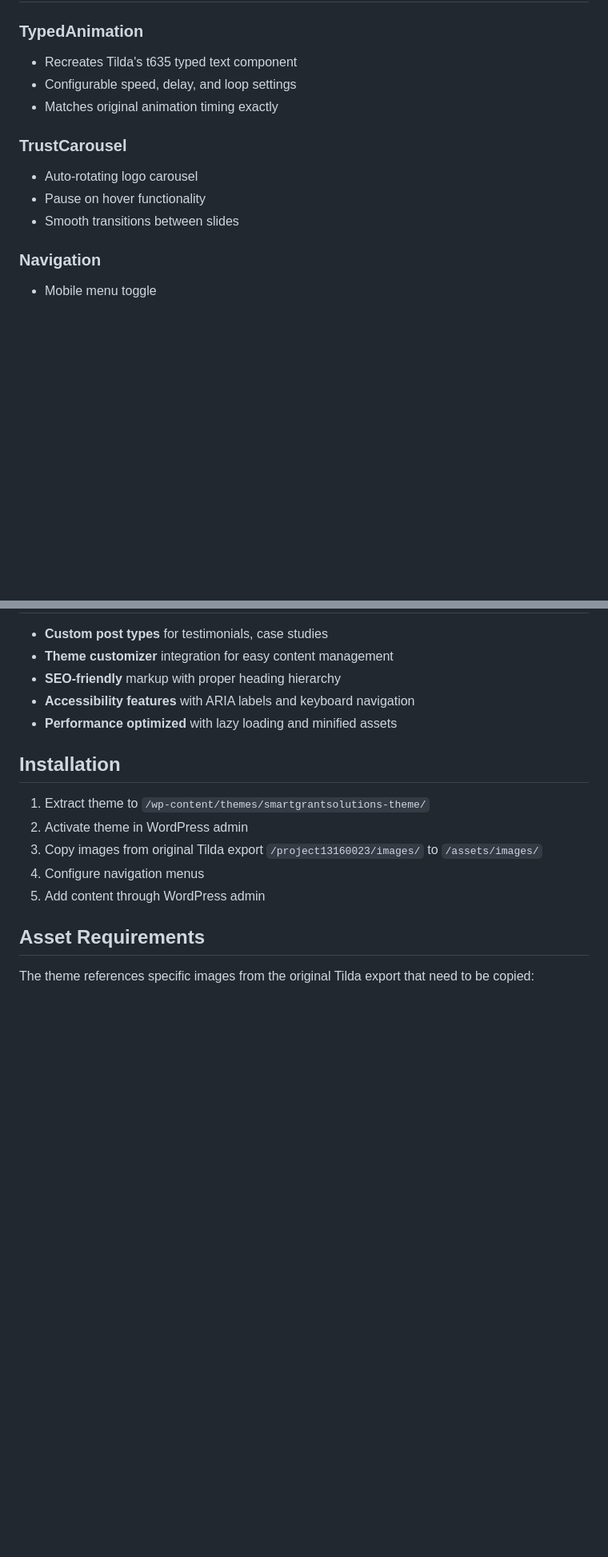
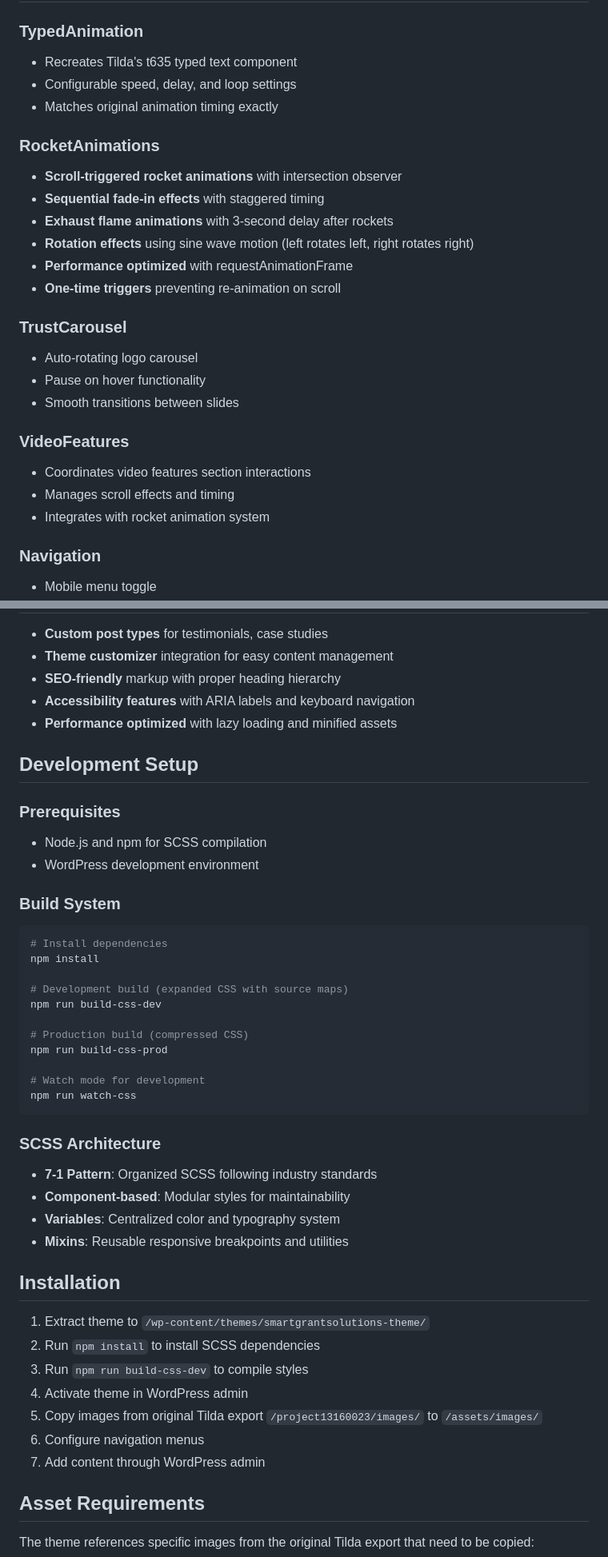
Before and after one commit to tsear/sgs25, a Markdown page: README.md, 2 parts joined by grey strips. Shown: that part at 80% size. Rendered like a GitHub page; blank space fills up the shorter version.

````diff
--- a/README.md
+++ b/README.md
@@ -117,10 +139,23 @@ $font-tertiary: 'Poppins'     // Additional accent font
 - Configurable speed, delay, and loop settings
 - Matches original animation timing exactly
 
+### RocketAnimations
+- **Scroll-triggered rocket animations** with intersection observer
+- **Sequential fade-in effects** with staggered timing
+- **Exhaust flame animations** with 3-second delay after rockets
+- **Rotation effects** using sine wave motion (left rotates left, right rotates right)
+- **Performance optimized** with requestAnimationFrame
+- **One-time triggers** preventing re-animation on scroll
+
 ### TrustCarousel
 - Auto-rotating logo carousel
 - Pause on hover functionality
 - Smooth transitions between slides
+
+### VideoFeatures
+- Coordinates video features section interactions
+- Manages scroll effects and timing
+- Integrates with rocket animation system
 
 ### Navigation
 - Mobile menu toggle
@@ -135,13 +170,42 @@ $font-tertiary: 'Poppins'     // Additional accent font
 - **Accessibility features** with ARIA labels and keyboard navigation
 - **Performance optimized** with lazy loading and minified assets
 
+## Development Setup
+
+### Prerequisites
+- Node.js and npm for SCSS compilation
+- WordPress development environment
+
+### Build System
+```bash
+# Install dependencies
+npm install
+
+# Development build (expanded CSS with source maps)
+npm run build-css-dev
+
+# Production build (compressed CSS)
+npm run build-css-prod
+
+# Watch mode for development
+npm run watch-css
+```
+
+### SCSS Architecture
+- **7-1 Pattern**: Organized SCSS following industry standards
+- **Component-based**: Modular styles for maintainability
+- **Variables**: Centralized color and typography system
+- **Mixins**: Reusable responsive breakpoints and utilities
+
 ## Installation
 
 1. Extract theme to `/wp-content/themes/smartgrantsolutions-theme/`
-2. Activate theme in WordPress admin
-3. Copy images from original Tilda export `/project13160023/images/` to `/assets/images/`
-4. Configure navigation menus
-5. Add content through WordPress admin
+2. Run `npm install` to install SCSS dependencies
+3. Run `npm run build-css-dev` to compile styles
+4. Activate theme in WordPress admin
+5. Copy images from original Tilda export `/project13160023/images/` to `/assets/images/`
+6. Configure navigation menus
+7. Add content through WordPress admin
 
 ## Asset Requirements
 
````
Also changed, not shown: other parts of README.md (+52 -30 lines).
